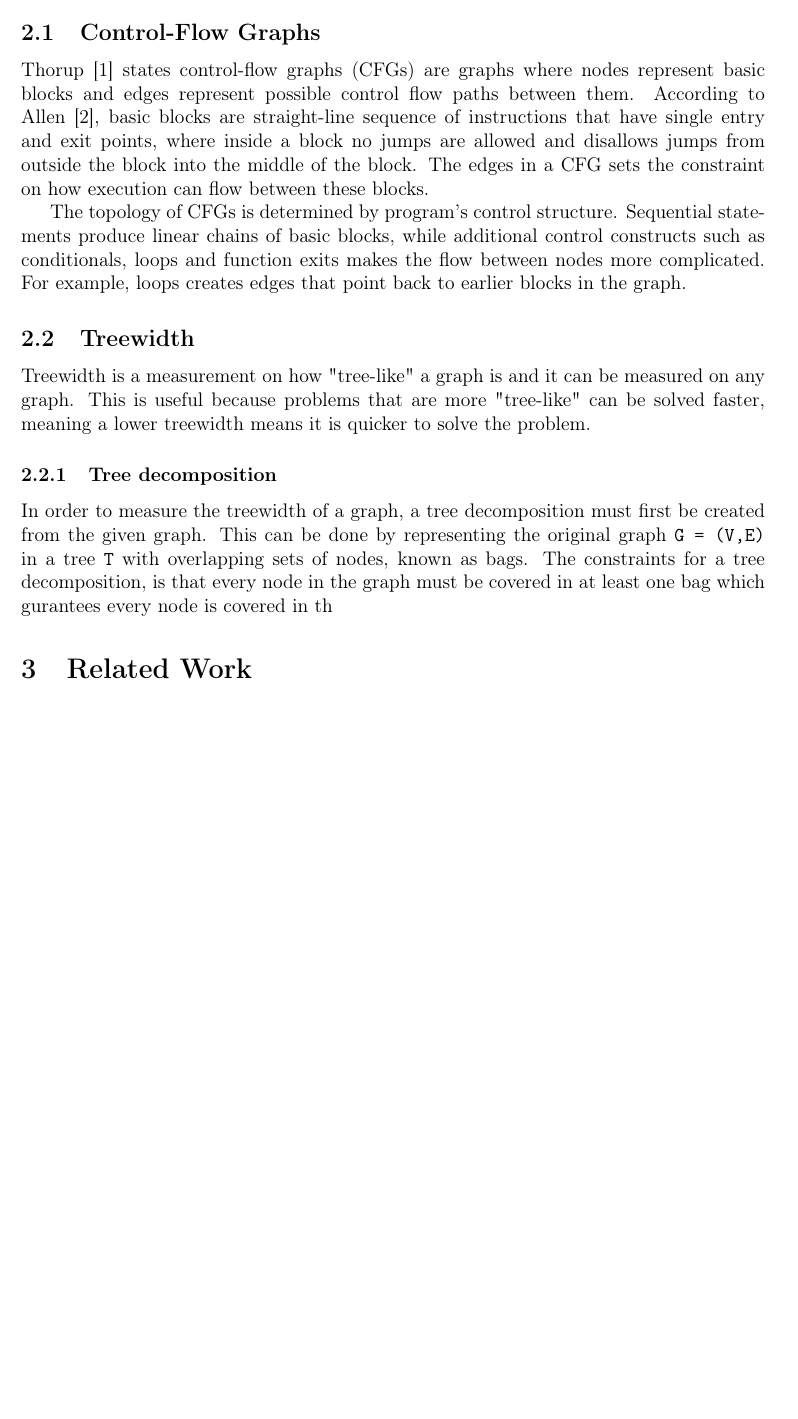
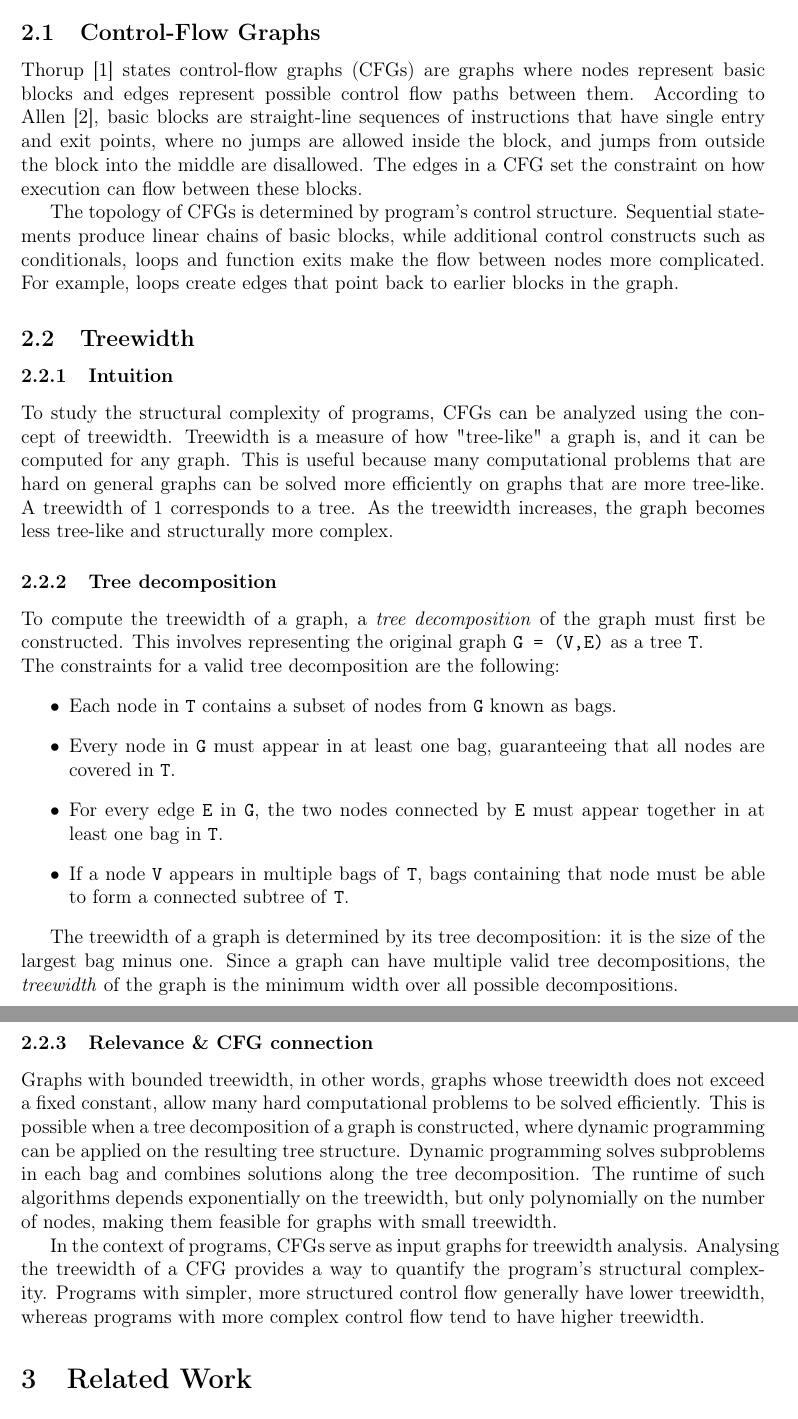
Before and after one commit to Tammo0987/scientific-methods-rust-tree-width, a LaTeX document (paper/main.tex, which reads paper/chapters/background.tex): part of page 2 of 8 before the commit and two parts of pages 2 and 3 of 9 after it, the two joined at a grey line, cut so that both start at the same text, the shorter picture padded with empty space. Compiled offline with pdfLaTeX.

Commit message:
update background

```diff
--- a/paper/chapters/background.tex
+++ b/paper/chapters/background.tex
@@ -4,9 +4,9 @@
 \subsection{Control-Flow Graphs}
 \label{subsec:cfg}
 
-Thorup~\cite{thorup_1998} states control-flow graphs (CFGs) are graphs where nodes represent basic blocks and edges represent possible control flow paths between them. According to Allen~\cite{control_flow_analysis}, basic blocks are straight-line sequence of instructions that have single entry and exit points, where inside a block no jumps are allowed and disallows jumps from outside the block into the middle of the block. The edges in a CFG sets the constraint on how execution can flow between these blocks.
+Thorup~\cite{thorup_1998} states control-flow graphs (CFGs) are graphs where nodes represent basic blocks and edges represent possible control flow paths between them. According to Allen~\cite{control_flow_analysis}, basic blocks are straight-line sequences of instructions that have single entry and exit points, where no jumps are allowed inside the block, and jumps from outside the block into the middle are disallowed. The edges in a CFG set the constraint on how execution can flow between these blocks.
 
-The topology of CFGs is determined by program's control structure. Sequential statements produce linear chains of basic blocks, while additional control constructs such as conditionals, loops and function exits makes the flow between nodes more complicated. For example, loops creates edges that point back to earlier blocks in the graph.
+The topology of CFGs is determined by program's control structure. Sequential statements produce linear chains of basic blocks, while additional control constructs such as conditionals, loops and function exits make the flow between nodes more complicated. For example, loops create edges that point back to earlier blocks in the graph.
 
 % - Definition: nodes = basic blocks, edges = control transfers
 % - Relationship between program structure and CFG topology
@@ -14,11 +14,27 @@ The topology of CFGs is determined by program's control structure. Sequential st
 
 \subsection{Treewidth}
 \label{subsec:treewidth}
-Treewidth is a measurement on how "tree-like" a graph is and it can be measured on any graph. This is useful because problems that are more "tree-like" can be solved faster, meaning a lower treewidth means it is quicker to solve the problem.
+\subsubsection{Intuition}
+To study the structural complexity of programs, CFGs can be analyzed using the concept of treewidth. Treewidth is a measure of how "tree-like" a graph is, and it can be computed for any graph. This is useful because many computational problems that are hard on general graphs can be solved more efficiently on graphs that are more tree-like. A treewidth of 1 corresponds to a tree. As the treewidth increases, the graph becomes less tree-like and structurally more complex.
 
 \subsubsection{Tree decomposition}
-In order to measure the treewidth of a graph, a tree decomposition must first be created from the given graph. This can be done by representing the original graph \texttt{G = (V,E)} in a tree \texttt{T} with overlapping sets of nodes, known as bags. The constraints for a tree decomposition, is that every node in the graph must be covered in at least one bag which gurantees every node is covered in th
+To compute the treewidth of a graph, a \emph{tree decomposition} of the graph must first be constructed. This involves representing the original graph \texttt{G = (V,E)} as a tree \texttt{T}.
+
+\noindent
+The constraints for a valid tree decomposition are the following:
+\begin{itemize}
+	\item Each node in \texttt{T} contains a subset of nodes from \texttt{G} known as bags.
+	\item Every node in \texttt{G} must appear in at least one bag, guaranteeing that all nodes are covered in \texttt{T}.
+	\item For every edge \texttt{E} in \texttt{G}, the two nodes connected by \texttt{E} must appear together in at least one bag in \texttt{T}.
+	\item If a node \texttt{V} appears in multiple bags of \texttt{T}, bags containing that node must be able to form a connected subtree of \texttt{T}.
+\end{itemize}
+
+The treewidth of a graph is determined by its tree decomposition: it is the size of the largest bag minus one. Since a graph can have multiple valid tree decompositions, the \emph{treewidth} of the graph is the minimum width over all possible decompositions.
+
+\subsubsection{Relevance \& CFG connection}
+Graphs with bounded treewidth, in other words, graphs whose treewidth does not exceed a fixed constant, allow many hard computational problems to be solved efficiently. This is possible when a tree decomposition of a graph is constructed, where dynamic programming can be applied on the resulting tree structure. Dynamic programming solves subproblems in each bag and combines solutions along the tree decomposition. The runtime of such algorithms depends exponentially on the treewidth, but only polynomially on the number of nodes, making them feasible for graphs with small treewidth.
+
+In the context of programs, CFGs serve as input graphs for treewidth analysis. Analysing the treewidth of a CFG provides a way to quantify the program's structural complexity. Programs with simpler, more structured control flow generally have lower treewidth, whereas programs with more complex control flow tend to have higher treewidth.
 
 % - Definition of treewidth (tree decomposition)
 % - Relevance: bounded treewidth enables efficient dynamic programming
-% - Known bounds for structured programs (Thorup, Gustedt et al.)
```
